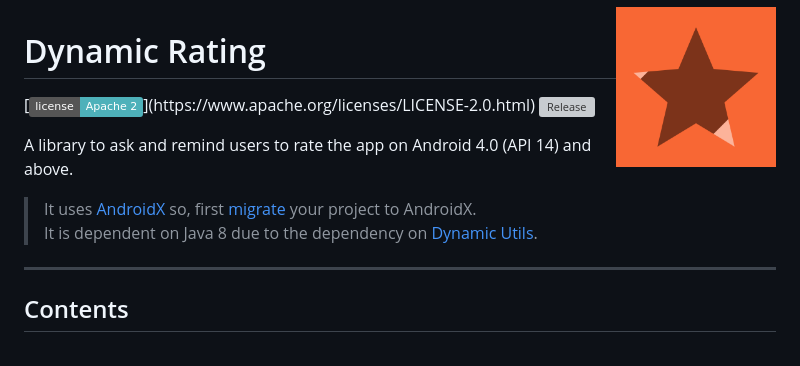
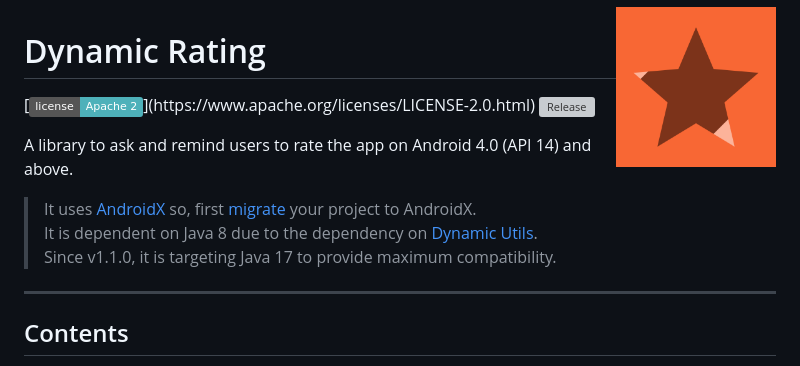
Before and after one commit to pranavpandey/dynamic-rating, a Markdown page: README.md, the part around the change. GitHub-like rendering; badges without logos; grey boxes are pictures that could not be loaded.

```diff
--- a/README.md
+++ b/README.md
@@ -9,6 +9,7 @@ A library to ask and remind users to rate the app on Android 4.0 (API 14) and ab
 
 > It uses [AndroidX][androidx] so, first [migrate][androidx-migrate] your project to AndroidX.
 <br/>It is dependent on Java 8 due to the dependency on [Dynamic Utils][dynamic-utils].
+<br/>Since v1.1.0, it is targeting Java 17 to provide maximum compatibility.
 
 ---
 
```
